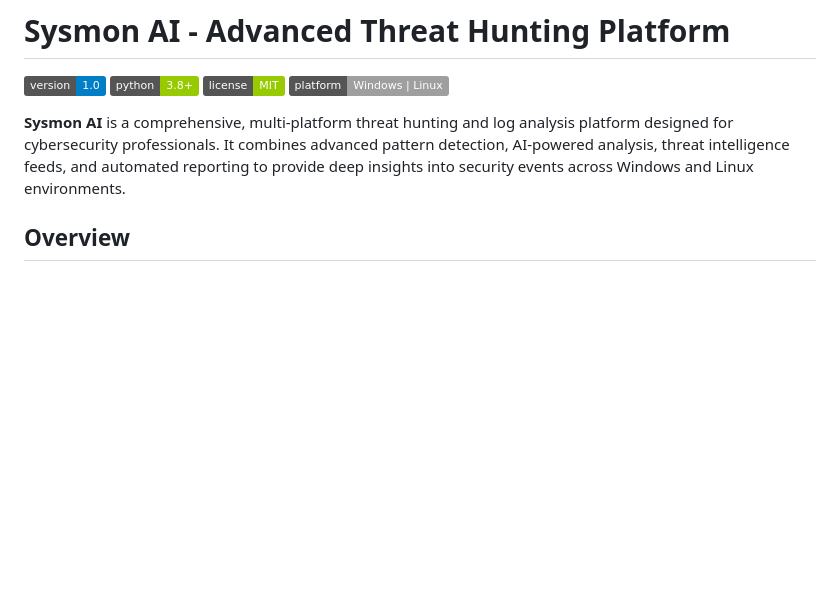
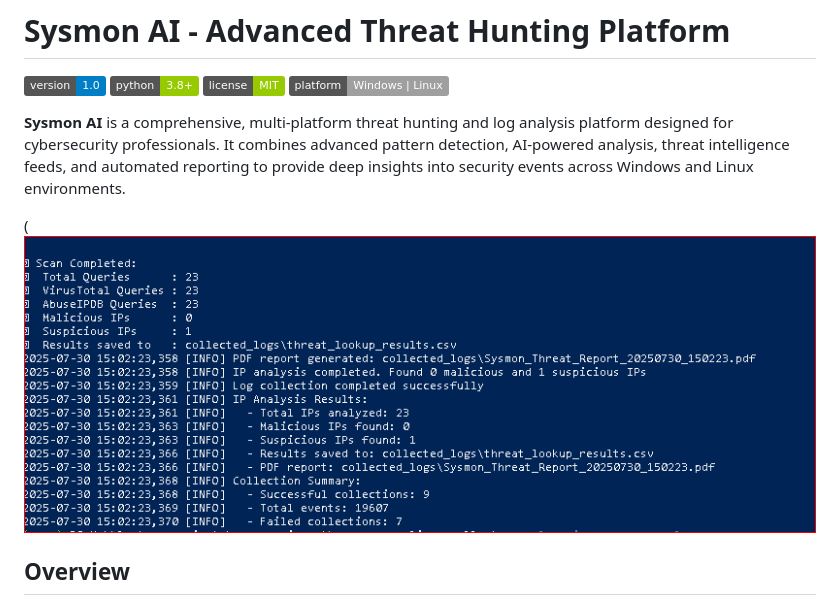
Before and after one commit to atiilla/sysmon-ai, a Markdown page: README.md, the part around the change. GitHub-like rendering; pictures changed too: screenshot.png (added); badges without logos; blank space fills up the shorter version.

Commit message:
Implement code changes to enhance functionality and improve performance

```diff
--- a/README.md
+++ b/README.md
@@ -6,6 +6,8 @@
 ![Platform](https://img.shields.io/badge/platform-Windows%20%7C%20Linux-lightgrey)
 
 **Sysmon AI** is a comprehensive, multi-platform threat hunting and log analysis platform designed for cybersecurity professionals. It combines advanced pattern detection, AI-powered analysis, threat intelligence feeds, and automated reporting to provide deep insights into security events across Windows and Linux environments.
+
+(![Sysmon AI](screenshot.png)
 
 ## Overview
 
```
